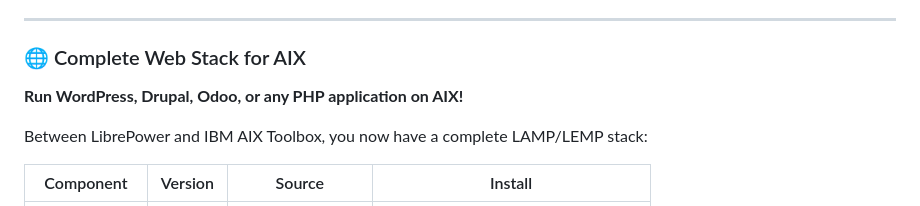
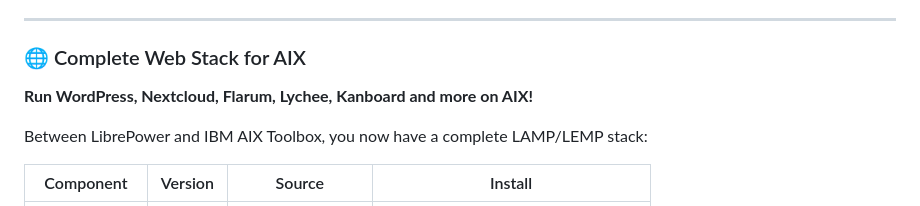
Before and after one commit to librepower/aix, a Markdown page: README.md, the part around the change. GitHub-like rendering.

```diff
--- a/README.md
+++ b/README.md
@@ -194,7 +194,7 @@ Full port of MariaDB 11.8.0 to AIX 7.3. Community-developed fork of MySQL with P
 
 ### 🌐 Complete Web Stack for AIX
 
-**Run WordPress, Drupal, Odoo, or any PHP application on AIX!**
+**Run WordPress, Nextcloud, Flarum, Lychee, Kanboard and more on AIX!**
 
 Between LibrePower and IBM AIX Toolbox, you now have a complete LAMP/LEMP stack:
 
```
Also changed, not shown: php83/README.md (+139 -0 lines).
